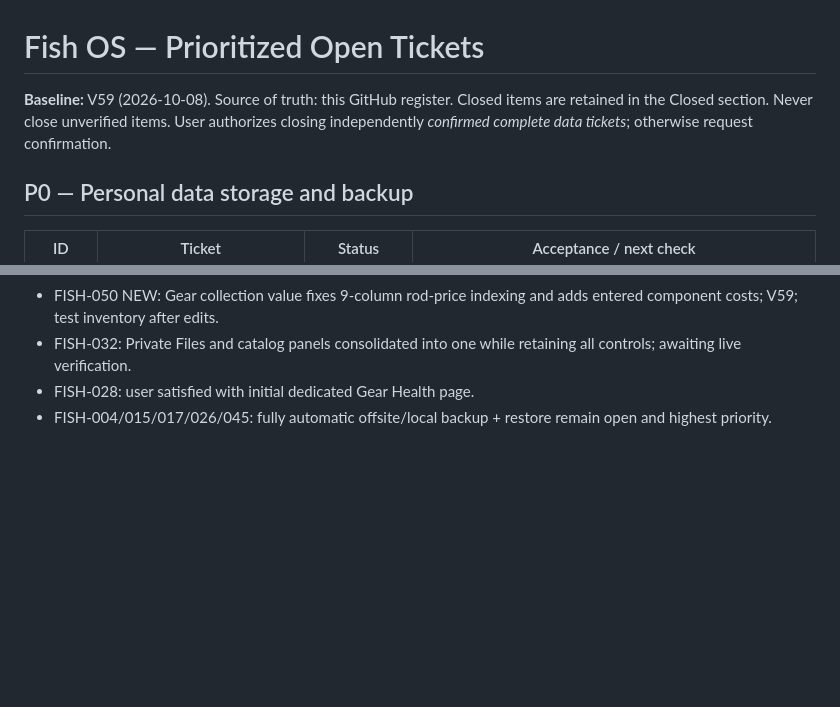
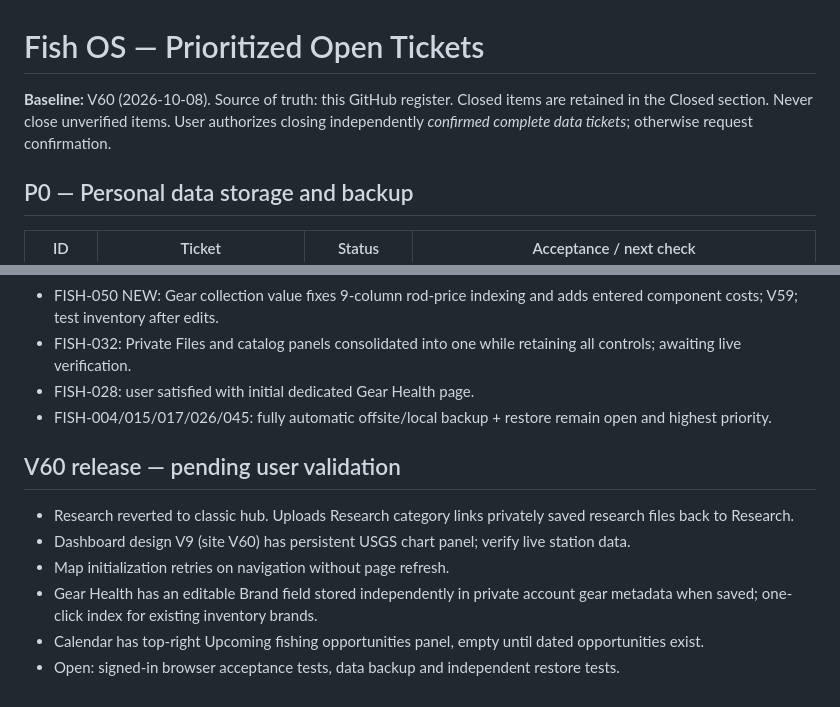
Before and after one commit to 8pvhd69bbv-svg/Fish-OS, a Markdown page: OPEN_TICKETS.md, 2 parts joined by grey strips. GitHub-like rendering; blank space fills up the shorter version.

Commit message:
Track V60 Research dashboard map gear and calendar changes

```diff
--- a/OPEN_TICKETS.md
+++ b/OPEN_TICKETS.md
@@ -1,5 +1,5 @@
 # Fish OS — Prioritized Open Tickets
-**Baseline:** V59 (2026-10-08). Source of truth: this GitHub register. Closed items are retained in the Closed section. Never close unverified items. User authorizes closing independently *confirmed complete data tickets*; otherwise request confirmation.
+**Baseline:** V60 (2026-10-08). Source of truth: this GitHub register. Closed items are retained in the Closed section. Never close unverified items. User authorizes closing independently *confirmed complete data tickets*; otherwise request confirmation.
 
 ## P0 — Personal data storage and backup
 | ID | Ticket | Status | Acceptance / next check |
@@ -123,3 +123,11 @@
 - FISH-032: Private Files and catalog panels consolidated into one while retaining all controls; awaiting live verification.
 - FISH-028: user satisfied with initial dedicated Gear Health page.
 - FISH-004/015/017/026/045: fully automatic offsite/local backup + restore remain open and highest priority.
+
+## V60 release — pending user validation
+- Research reverted to classic hub. Uploads Research category links privately saved research files back to Research.
+- Dashboard design V9 (site V60) has persistent USGS chart panel; verify live station data.
+- Map initialization retries on navigation without page refresh.
+- Gear Health has an editable Brand field stored independently in private account gear metadata when saved; one-click index for existing inventory brands.
+- Calendar has top-right Upcoming fishing opportunities panel, empty until dated opportunities exist.
+- Open: signed-in browser acceptance tests, data backup and independent restore tests.
```
